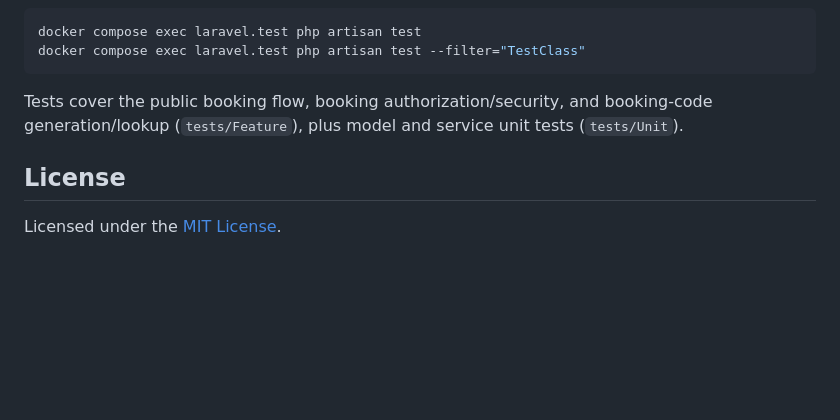
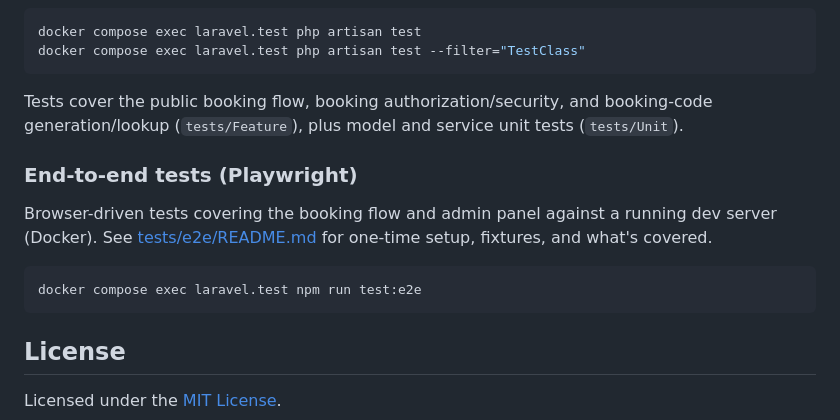
Before and after one commit to eurofurence/seat-reservation, a Markdown page: README.md, the part around the change. Drawn GitHub-style; blank space fills up the shorter version.

Commit message:
docs(e2e): document how to run the Playwright suite
- tests/e2e/README.md: expand to cover all current specs/fixtures (5 events,
  not 4), running a single file/project, and why workers is hardcoded to 1
- README.md: add an 'End-to-end tests' subsection linking to it, and fix a
  stale line claiming admins still bypass booking_starts_at in the
  customer-facing flow (they don't anymore - see BookingController.php)

````diff
--- a/README.md
+++ b/README.md
@@ -123,6 +123,14 @@ docker compose exec laravel.test php artisan test --filter="TestClass"
 
 Tests cover the public booking flow, booking authorization/security, and booking-code generation/lookup (`tests/Feature`), plus model and service unit tests (`tests/Unit`).
 
+### End-to-end tests (Playwright)
+
+Browser-driven tests covering the booking flow and admin panel against a running dev server (Docker). See [tests/e2e/README.md](tests/e2e/README.md) for one-time setup, fixtures, and what's covered.
+
+```bash
+docker compose exec laravel.test npm run test:e2e
+```
+
 ## License
 
 Licensed under the [MIT License](LICENSE).
````
Also changed, not shown: 1 other file.
